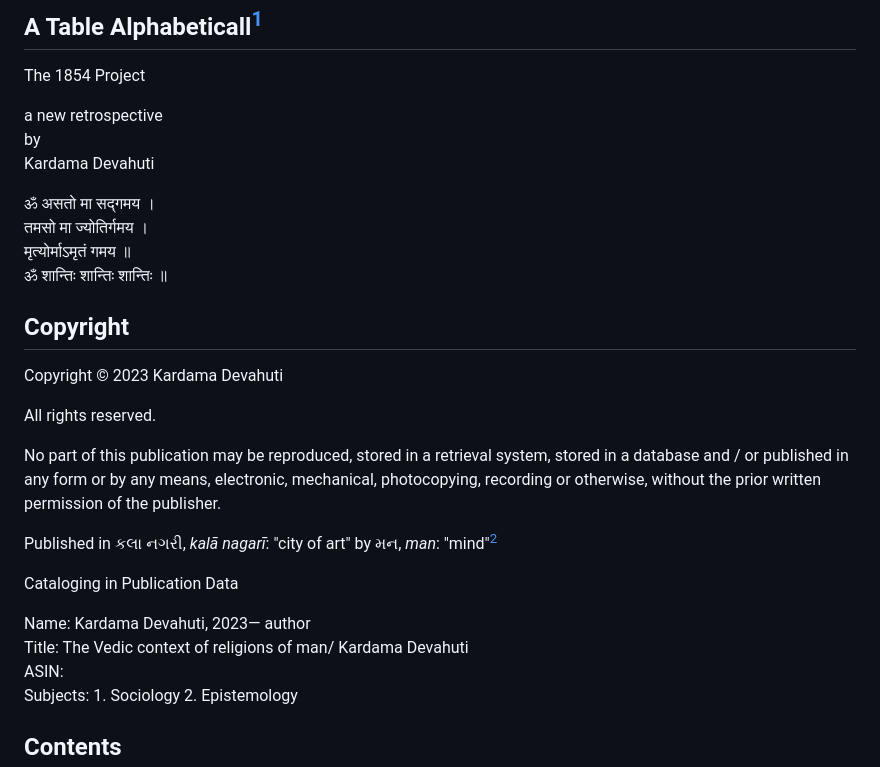
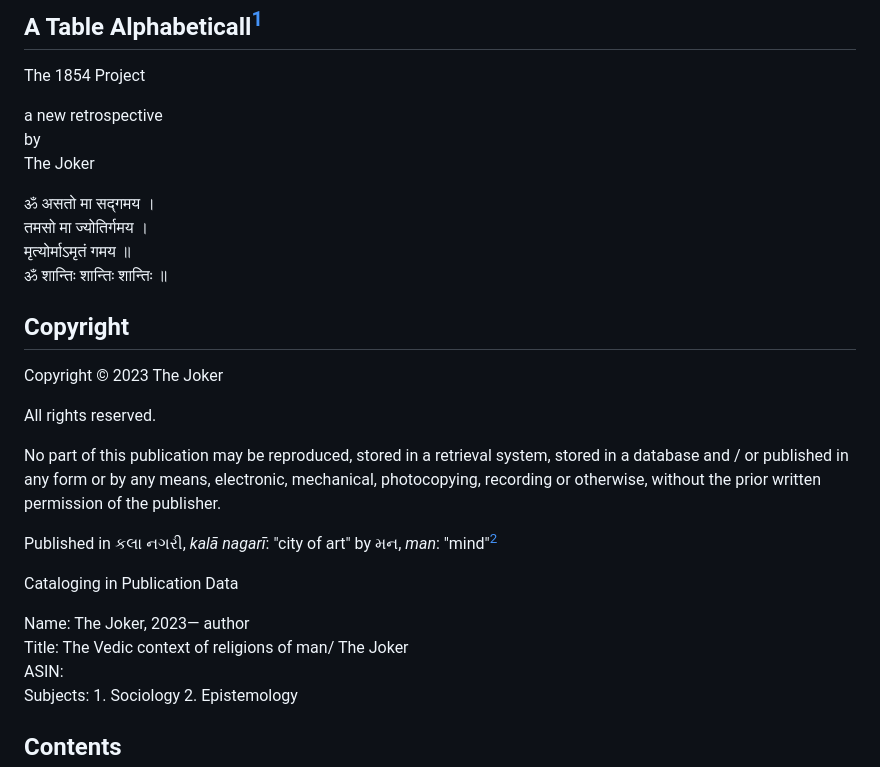
Before and after one commit to Institute-for-ReWriting-World-History/the1854project, a Markdown page: README.md, the part around the change. Drawn GitHub-style.

```diff
--- a/README.md
+++ b/README.md
@@ -8,7 +8,7 @@ The 1854 Project
 
 a new retrospective<br>
 by<br>
-Kardama Devahuti<br>
+The Joker<br>
 
 ॐ असतो मा सद्गमय ।<br>
 तमसो मा ज्योतिर्गमय ।<br>
@@ -17,7 +17,7 @@ Kardama Devahuti<br>
 
 ## Copyright
 
-Copyright © 2023 Kardama Devahuti
+Copyright © 2023 The Joker
 
 All rights reserved.
 
@@ -30,8 +30,8 @@ Published in  કલા નગરી, *kalā nagarī*: "city of art" by મન,
 
 Cataloging in Publication Data
 
-Name: Kardama Devahuti, 2023— author<br>
-Title: The Vedic context of religions of man/ Kardama Devahuti<br>
+Name: The Joker, 2023— author<br>
+Title: The Vedic context of religions of man/ The Joker<br>
 ASIN:<br>
 Subjects: 1. Sociology 2. Epistemology
 
```
